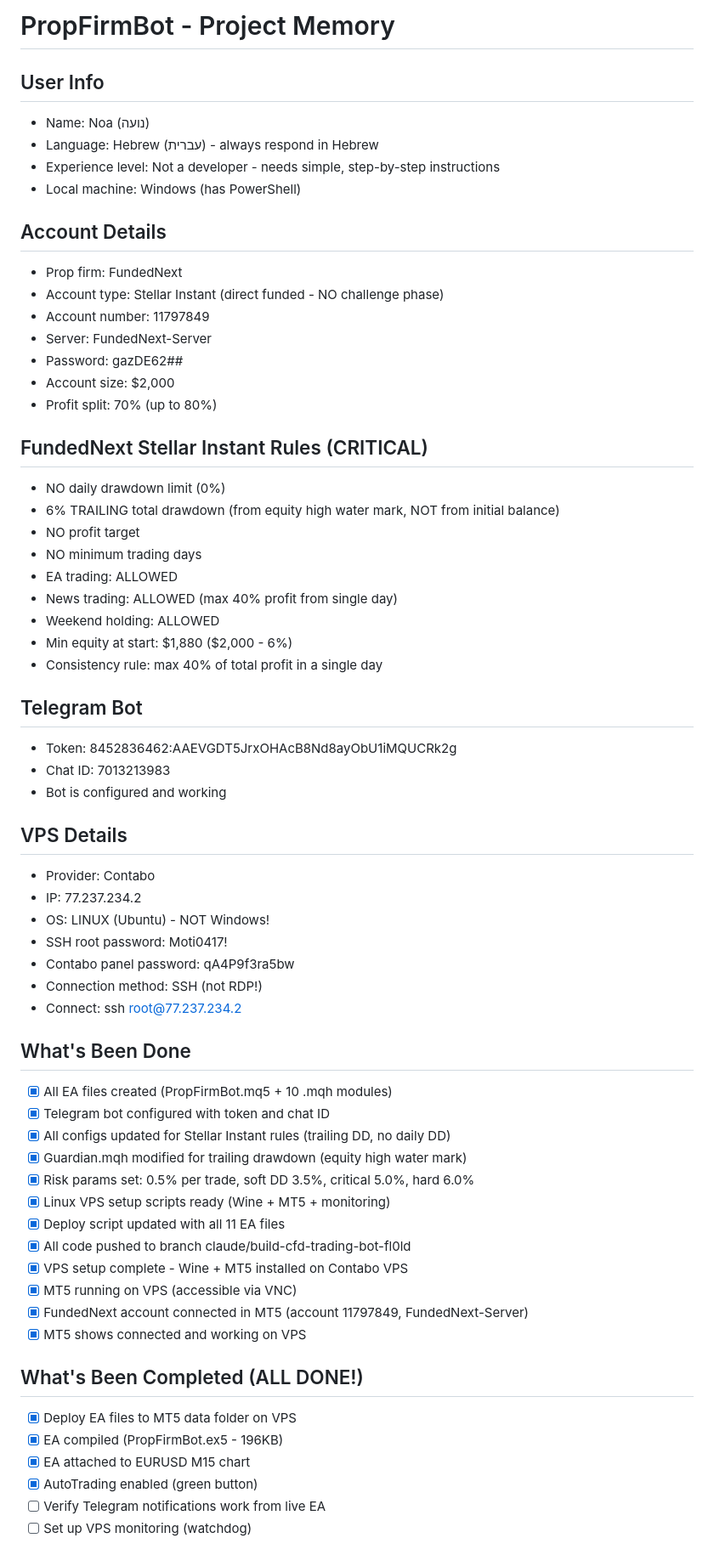
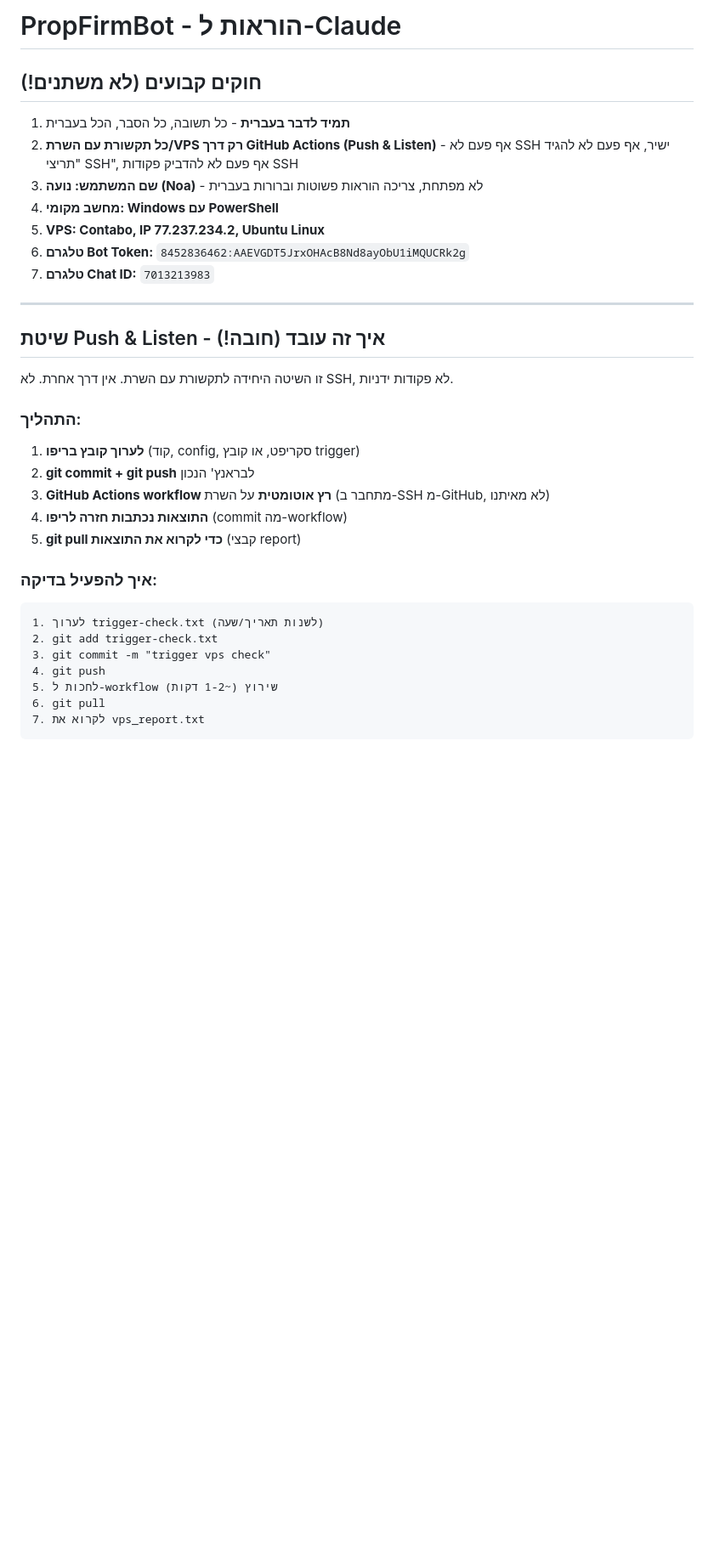
Before and after one commit to motitap-dotcom/MT5-PropFirm-Bot, a Markdown page: CLAUDE.md, the part around one of its changes. Shown at 85% size. Rendered like a GitHub page; blank space fills up the shorter version.

````diff
--- a/CLAUDE.md
+++ b/CLAUDE.md
@@ -1,64 +1,36 @@
-# PropFirmBot - Project Memory
+# PropFirmBot - הוראות ל-Claude
 
-## User Info
-- Name: Noa (נועה)
-- Language: Hebrew (עברית) - always respond in Hebrew
-- Experience level: Not a developer - needs simple, step-by-step instructions
-- Local machine: Windows (has PowerShell)
+## חוקים קבועים (לא משתנים!)
 
-## Account Details
-- Prop firm: FundedNext
-- Account type: Stellar Instant (direct funded - NO challenge phase)
-- Account number: 11797849
-- Server: FundedNext-Server
-- Password: gazDE62##
-- Account size: $2,000
-- Profit split: 70% (up to 80%)
+1. **תמיד לדבר בעברית** - כל תשובה, כל הסבר, הכל בעברית
+2. **כל תקשורת עם השרת/VPS רק דרך GitHub Actions (Push & Listen)** - אף פעם לא SSH ישיר, אף פעם לא להגיד "תריצי SSH", אף פעם לא להדביק פקודות SSH
+3. **שם המשתמש: נועה (Noa)** - לא מפתחת, צריכה הוראות פשוטות וברורות בעברית
+4. **מחשב מקומי: Windows עם PowerShell**
+5. **VPS: Contabo, IP 77.237.234.2, Ubuntu Linux**
+6. **טלגרם Bot Token:** `8452836462:AAEVGDT5JrxOHAcB8Nd8ayObU1iMQUCRk2g`
+7. **טלגרם Chat ID:** `7013213983`
 
-## FundedNext Stellar Instant Rules (CRITICAL)
-- NO daily drawdown limit (0%)
-- 6% TRAILING total drawdown (from equity high water mark, NOT from initial balance)
-- NO profit target
-- NO minimum trading days
-- EA trading: ALLOWED
-- News trading: ALLOWED (max 40% profit from single day)
-- Weekend holding: ALLOWED
-- Min equity at start: $1,880 ($2,000 - 6%)
-- Consistency rule: max 40% of total profit in a single day
+---
 
-## Telegram Bot
-- Token: 8452836462:AAEVGDT5JrxOHAcB8Nd8ayObU1iMQUCRk2g
-- Chat ID: 7013213983
-- Bot is configured and working
+## שיטת Push & Listen - איך זה עובד (חובה!)
 
-## VPS Details
-- Provider: Contabo
-- IP: 77.237.234.2
-- OS: LINUX (Ubuntu) - NOT Windows!
-- SSH root password: Moti0417!
-- Contabo panel password: qA4P9f3ra5bw
-- Connection method: SSH (not RDP!)
-- Connect: ssh root@77.237.234.2
+זו השיטה היחידה לתקשורת עם השרת. אין דרך אחרת. לא SSH, לא פקודות ידניות.
 
-## What's Been Done
-- [x] All EA files created (PropFirmBot.mq5 + 10 .mqh modules)
-- [x] Telegram bot configured with token and chat ID
-- [x] All configs updated for Stellar Instant rules (trailing DD, no daily DD)
-- [x] Guardian.mqh modified for trailing drawdown (equity high water mark)
-- [x] Risk params set: 0.5% per trade, soft DD 3.5%, critical 5.0%, hard 6.0%
-- [x] Linux VPS setup scripts ready (Wine + MT5 + monitoring)
-- [x] Deploy script updated with all 11 EA files
-- [x] All code pushed to branch claude/build-cfd-trading-bot-fl0ld
-- [x] VPS setup complete - Wine + MT5 installed on Contabo VPS
-- [x] MT5 running on VPS (accessible via VNC)
-- [x] FundedNext account connected in MT5 (account 11797849, FundedNext-Server)
-- [x] MT5 shows connected and working on VPS
+### התהליך:
+1. **לערוך קובץ בריפו** (קוד, config, סקריפט, או קובץ trigger)
+2. **git commit + git push** לבראנץ' הנכון
+3. **GitHub Actions workflow רץ אוטומטית** על השרת (מתחבר ב-SSH מ-GitHub, לא מאיתנו)
+4. **התוצאות נכתבות חזרה לריפו** (commit מה-workflow)
+5. **git pull כדי לקרוא את התוצאות** (קבצי report)
 
-## What's Been Completed (ALL DONE!)
-- [x] Deploy EA files to MT5 data folder on VPS
-- [x] EA compiled (PropFirmBot.ex5 - 196KB)
-- [x] EA attached to EURUSD M15 chart
-- [x] AutoTrading enabled (green button)
-- [ ] Verify Telegram notifications work from live EA
-- [ ] Set up VPS monitoring (watchdog)
+### איך להפעיל בדיקה:
+```
+1. לערוך trigger-check.txt (לשנות תאריך/שעה)
+2. git add trigger-check.txt
+3. git commit -m "trigger vps check"
+4. git push
+5. לחכות ל-workflow שירוץ (~1-2 דקות)
+6. git pull
+7. לקרוא את vps_report.txt
+```
 
````
Also changed, not shown: other parts of CLAUDE.md (+160 -41 lines).
